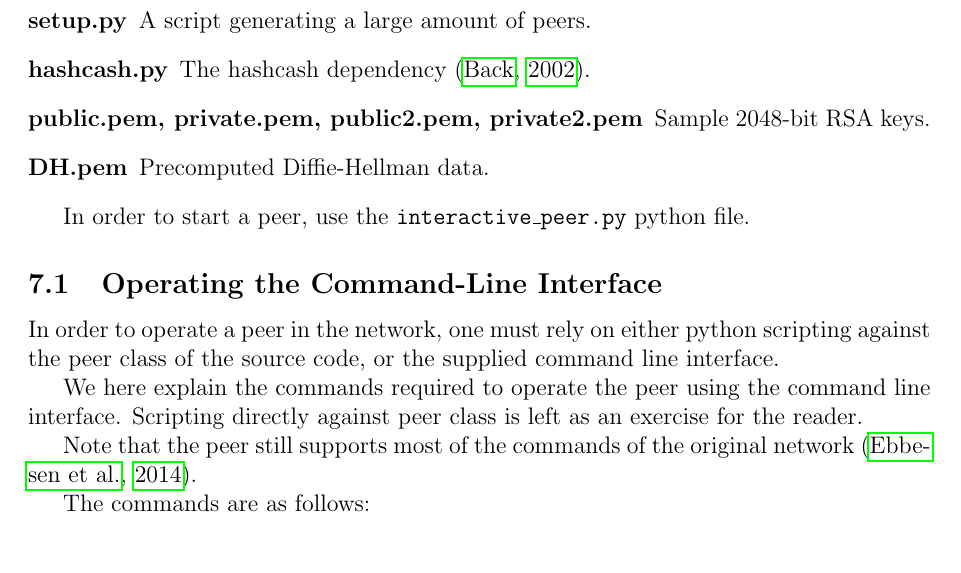
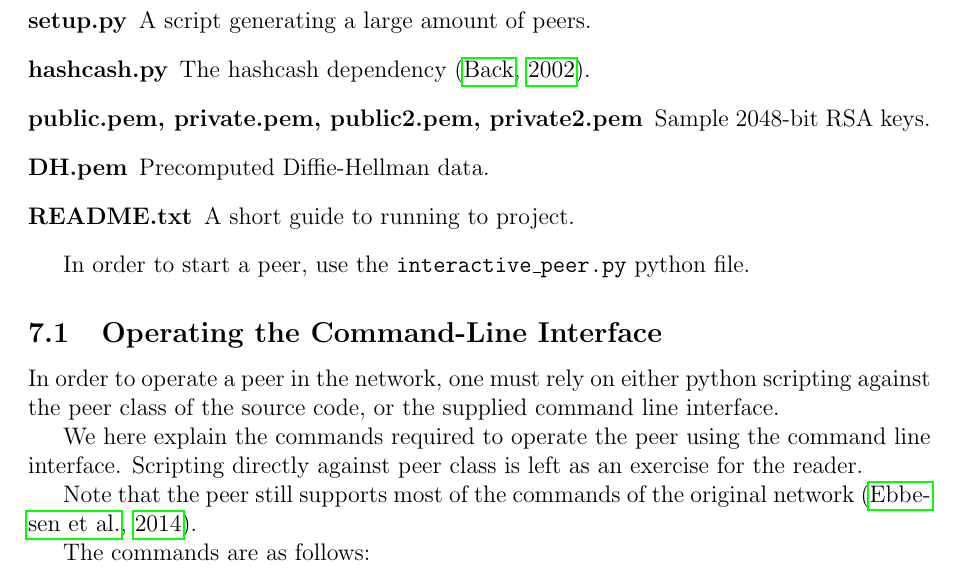
Before and after one commit to Shne/P2PP, a LaTeX document (Report/Rapport.tex, which reads Report/manual.tex): part of page 13 of 17, cut so that both start at the same text. Compiled offline with pdfLaTeX.

Commit message:
Why GIT???

```diff
--- a/Report/manual.tex
+++ b/Report/manual.tex
@@ -10,6 +10,7 @@ Included in the pre-package solution are the following files;
 \item[hashcash.py] The hashcash dependency \citep{HashCash}.
 \item[public.pem, private.pem, public2.pem, private2.pem] Sample 2048-bit RSA keys.
 \item[DH.pem] Precomputed Diffie-Hellman data.
+\item[README.txt] A short guide to running to project.
 \end{description}
 
 In order to start a peer, use the \texttt{interactive\_peer.py} python file.
```
Also changed, not shown: Hand-in/Rapport.pdf, Report/Rapport.pdf.
